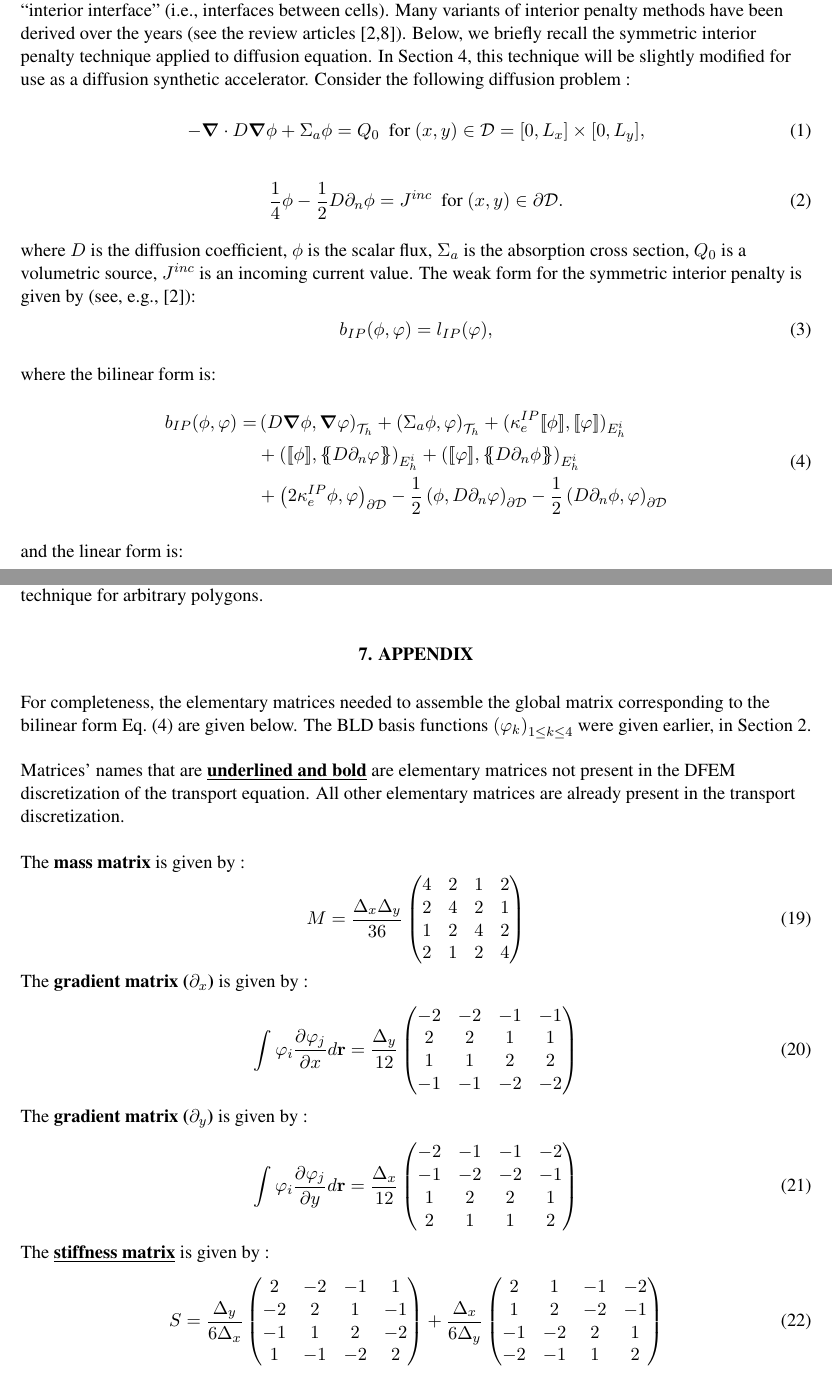
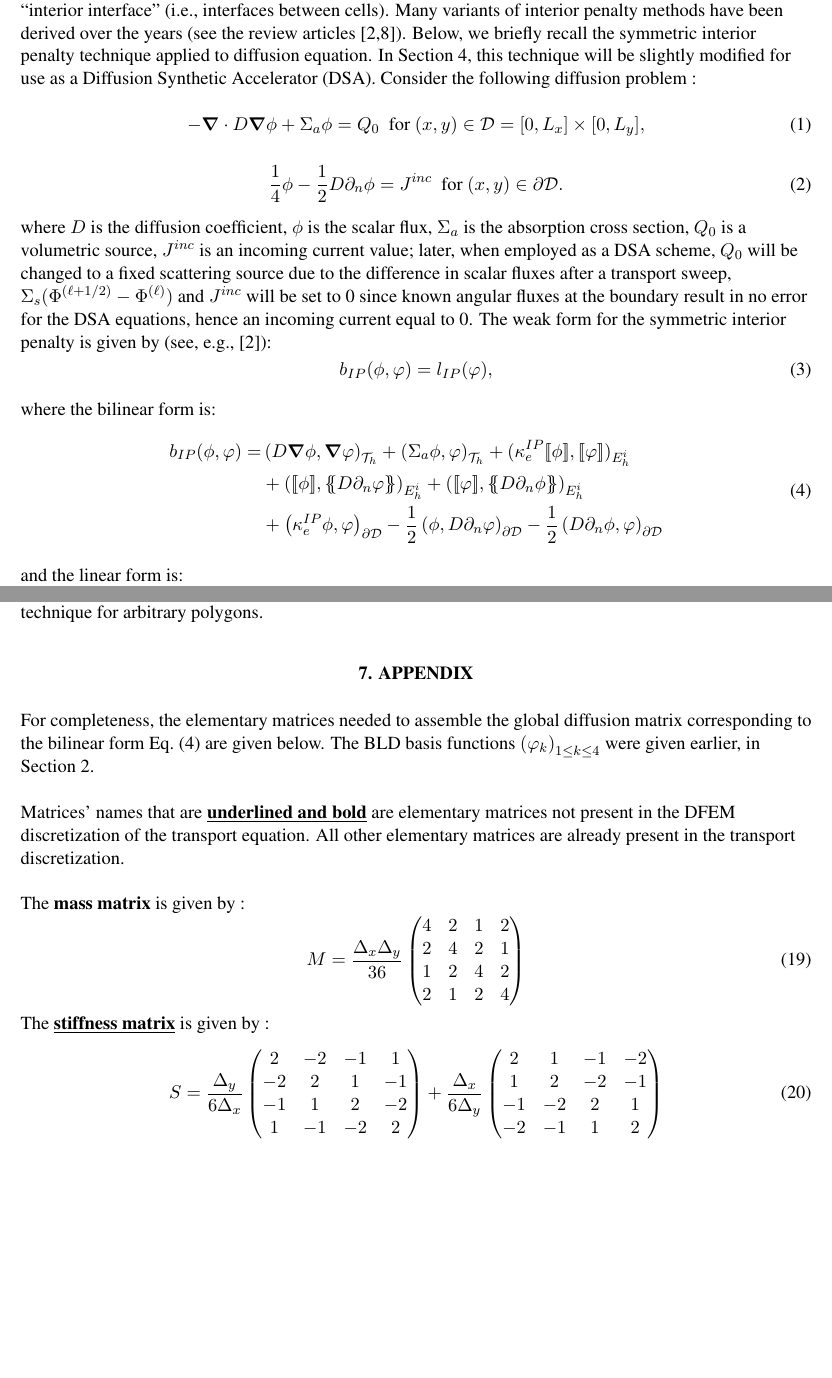
Before and after one commit to ragusa/MC2013_BLD_MIP, a LaTeX document (mip-bld.tex): two parts of pages 2 and 8 of 11, joined at a grey line, cut so that both start at the same text, the shorter picture padded with empty space. Compiled offline with pdfLaTeX.

Commit message:
corrections after discussing with Bruno

```diff
--- a/mip-bld.tex
+++ b/mip-bld.tex
@@ -28,14 +28,12 @@
 \documentclass{mc2013}
 %
 %  various packages that you may wish to activate for usage
-\usepackage{graphicx}
 \usepackage{tabls}
 \usepackage{afterpage}
 \usepackage{cites}
 %\usepackage{epsf}
-\usepackage{amssymb}
+% math
 \usepackage{amsmath}
-% more math
 \usepackage{amsfonts}
 \usepackage{amssymb}
 \usepackage{amstext}
@@ -48,7 +46,7 @@
 \usepackage{lscape} % utilisation du mode paysage
 \usepackage{mathbbol} % permet d'avoir le vrai symbol pour les reels grace a mathbb
 \usepackage{enumerate} % permet d'utiliser enumerate
-%\usepackage{marvosym} % permet d'avoir le symbol pour le nucleaire
+\usepackage{marvosym} % permet d'avoir le symbol pour le nucleaire
 \usepackage{moreverb} % permet d'utiliser verbatimtab : conservation la tabulation
 \usepackage{stmaryrd} % permet d'utiliser \llbrackedt et \rrbracket : double crochet
 \usepackage{caption}
@@ -240,7 +238,7 @@ solution, $\partial \mc{D}$ is the boundary of the computational domain $\mc{D}$
 include any ``interior interface'' (i.e., interfaces between cells). Many variants of interior penalty methods have
 been derived over the years (see the review articles \cite{Kanschat2007,ip-review}). Below, we briefly
 recall the symmetric interior penalty technique applied to diffusion equation. In Section~\ref{sec:mip},
-this technique will be slightly modified for use as a diffusion synthetic accelerator.
+this technique will be slightly modified for use as a Diffusion Synthetic Accelerator (DSA).
 %
 %
 Consider the following diffusion problem :
@@ -249,12 +247,14 @@ Consider the following diffusion problem :
 \end{equation}
 \begin{equation}
 %  \phi = \phi^D \ \textrm{ for } (x,y) \in \partial \mc{D}.
-\frac{1}{4}\phi - \frac{1}{2} D \partial_n \phi =J^{inc}\ \textrm{ for } (x,y) \in \partial \mc{D}.
+\frac{1}{4}\phi - \frac{1}{2} D \partial_n \phi = J^{inc}\ \textrm{ for } (x,y) \in \partial \mc{D}.
 \end{equation}
 %
 where $D$ is the diffusion coefficient, $\phi$ is the scalar flux, $\Sigma_a$
 is the absorption cross section, $Q_0$ is a volumetric source, $J^{inc}$ is an
-incoming current value. The weak form for the symmetric interior penalty is given by (see, e.g., \cite{Kanschat2007}):
+incoming current value; later, when employed as a DSA scheme, $Q_0$  will be changed to a fixed scattering source due to
+the difference in scalar fluxes after a transport sweep, $\Sigma_s (\Phi^{(\ell+1/2)}-\Phi^{(\ell)})$ and $J^{inc}$
+will be set to 0 since known angular fluxes at the boundary result in no error for the DSA equations, hence an incoming current equal to 0. The weak form for the symmetric interior penalty is given by (see, e.g., \cite{Kanschat2007}):
 \begin{equation}
 \label{eq:ip-form}
   b_{IP}(\phi,\tf) = l_{IP}(\tf),
@@ -267,7 +267,7 @@ where the bilinear form is:
     (\kappa_e^{IP}\jmp{\phi},\jmp{\tf})_{E_h^i}\\
     &+ \( \jmp{\phi}, \mvl{D\partial_n \tf}\)_{E_h^i}
      + \( \jmp{\tf}, \mvl{D\partial_n \phi}\)_{E_h^i} \\
-    &+ \(2\kappa_e^{IP} \phi, \tf \)_{\partial \mc{D}}
+    &+ \( \kappa_e^{IP} \phi, \tf \)_{\partial \mc{D}}
     -\frac{1}{2}\(\phi,D\partial_n \tf\)_{\partial \mc{D}}
     -\frac{1}{2}\(D\partial_n\phi,\tf\)_{\partial \mc{D}}
   \end{split}
@@ -602,7 +603,7 @@ for arbitrary polygons.
 %%%%%%%%%%%%%%%%%%%%%%%%%%%%%%%%%%%%%%%%%%%%%%%%%%%%%%%%%%%%%%%%%%%%%%%%%%%%%%%%%%%%%%
 %%%%%%%%%%%%%%%%%%%%%%%%%%%%%%%%%%%%%%%%%%%%%%%%%%%%%%%%%%%%%%%%%%%%%%%%%%%%%%%%%%%%%%
 
-For completeness, the elementary matrices needed to assemble the global matrix corresponding to the
+For completeness, the elementary matrices needed to assemble the global diffusion matrix corresponding to the
 bilinear form \eqt{eq:matrix-ip-form} are given below. The BLD basis functions $\( \tf_{k} \)_{1 \le k \le 4}$
 were given earlier, in Section~\ref{sec:ip}.
 
@@ -619,26 +620,32 @@ M = \frac{{\Delta _x}{\Delta _y}}{36}
 2 & 1 & 2 & 4
 \end{pmatrix}
 \end{equation}
-The {\bf gradient matrix ($\partial_x$)} is given by :
-\begin{equation}
-\int \tf_i \frac{\partial \tf_j}{\partial x} d\br = \frac{{\Delta _y}}{12}
-\begin{pmatrix}
- -2 & -2 & -1 & -1 \\
-  2 &  2 &  1 &  1\\
-  1 &  1 &  2 &  2\\
- -1 & -1 & -2 & -2
-\end{pmatrix}
-\end{equation}
-The {\bf gradient matrix ($\partial_y$)} is given by :
-\begin{equation}
-\int \tf_i \frac{\partial \tf_j}{\partial y} d\br = \frac{{\Delta _x}}{12}
-\begin{pmatrix}
- -2 & -1 & -1 & -2 \\
- -1 & -2 & -2 & -1\\
-  1 &  2 &  2 &  1\\
-  2 &  1 &  1 &  2
-\end{pmatrix}
-\end{equation}
+%
+%
+% The {\bf gradient matrix ($\partial_x$)} is given by :
+% \begin{equation}
+% \int \tf_i \frac{\partial \tf_j}{\partial x} d\br = \frac{{\Delta _y}}{12}
+% \begin{pmatrix}
+%  -2 & -2 & -1 & -1 \\
+%   2 &  2 &  1 &  1\\
+%   1 &  1 &  2 &  2\\
+%  -1 & -1 & -2 & -2
+% \end{pmatrix}
+% \end{equation}
+%
+%
+% The {\bf gradient matrix ($\partial_y$)} is given by :
+% \begin{equation}
+% \int \tf_i \frac{\partial \tf_j}{\partial y} d\br = \frac{{\Delta _x}}{12}
+% \begin{pmatrix}
+%  -2 & -1 & -1 & -2 \\
+%  -1 & -2 & -2 & -1\\
+%   1 &  2 &  2 &  1\\
+%   2 &  1 &  1 &  2
+% \end{pmatrix}
+% \end{equation}
+%
+%
 The \underline{{\bf stiffness matrix}} is given by :
 \begin{equation}
 S = \frac{{\Delta _y}}{6{\Delta _x}}
```
Also changed, not shown: mip-bld.tex (23 more changed lines).
